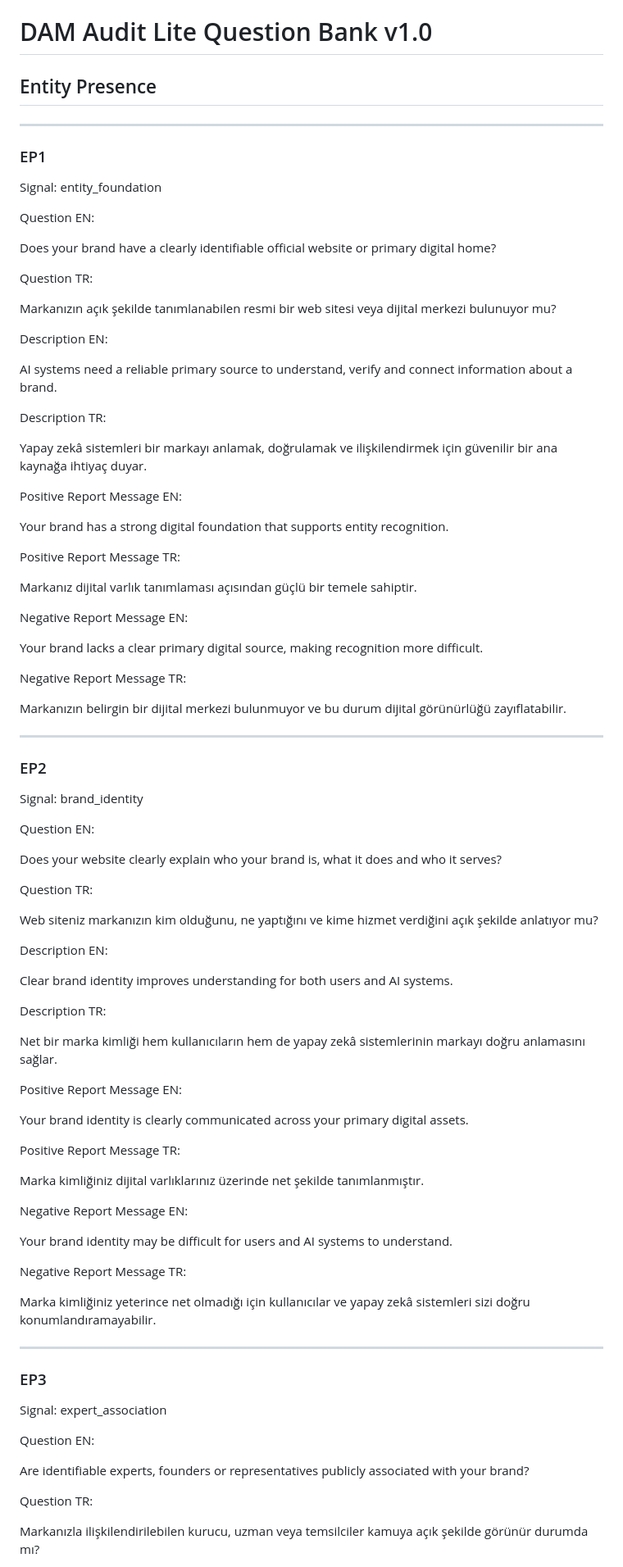
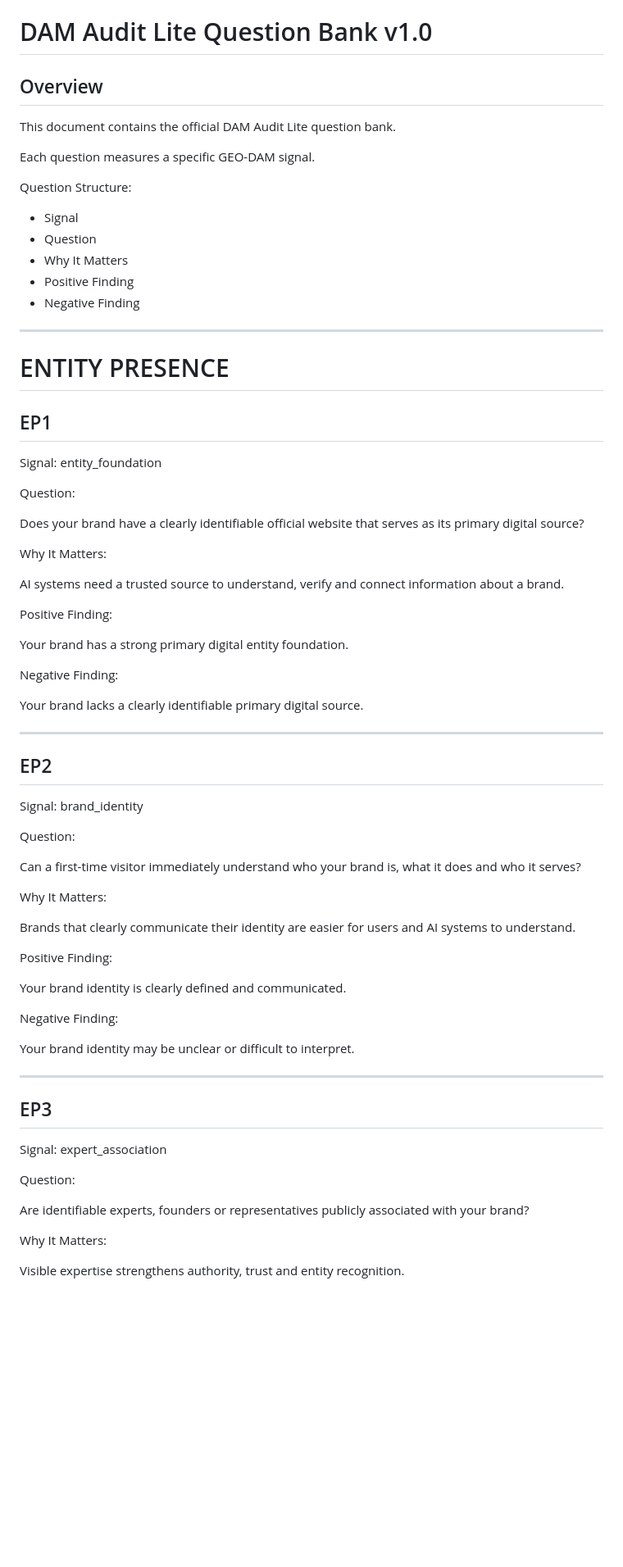
Before and after one commit to yusufads/DAM-Audit-Lite-MVP, a Markdown page: questions/question-bank.md, the part around one of its changes. Shown at 82% size. Drawn GitHub-style; blank space fills up the shorter version.

```diff
--- a/questions/question-bank.md
+++ b/questions/question-bank.md
@@ -1,94 +1,79 @@
 # DAM Audit Lite Question Bank v1.0
 
-## Entity Presence
+## Overview
+
+This document contains the official DAM Audit Lite question bank.
+
+Each question measures a specific GEO-DAM signal.
+
+Question Structure:
+
+* Signal
+* Question
+* Why It Matters
+* Positive Finding
+* Negative Finding
 
 ---
 
-### EP1
+# ENTITY PRESENCE
 
-Signal: entity_foundation
+## EP1
 
-Question EN:
+Signal:
+entity_foundation
 
-Does your brand have a clearly identifiable official website or primary digital home?
+Question:
 
-Question TR:
+Does your brand have a clearly identifiable official website that serves as its primary digital source?
 
-Markanızın açık şekilde tanımlanabilen resmi bir web sitesi veya dijital merkezi bulunuyor mu?
+Why It Matters:
 
-Description EN:
+AI systems need a trusted source to understand, verify and connect information about a brand.
 
-AI systems need a reliable primary source to understand, verify and connect information about a brand.
+Positive Finding:
 
-Description TR:
+Your brand has a strong primary digital entity foundation.
 
-Yapay zekâ sistemleri bir markayı anlamak, doğrulamak ve ilişkilendirmek için güvenilir bir ana kaynağa ihtiyaç duyar.
+Negative Finding:
 
-Positive Report Message EN:
-
-Your brand has a strong digital foundation that supports entity recognition.
-
-Positive Report Message TR:
-
-Markanız dijital varlık tanımlaması açısından güçlü bir temele sahiptir.
-
-Negative Report Message EN:
-
-Your brand lacks a clear primary digital source, making recognition more difficult.
-
-Negative Report Message TR:
-
-Markanızın belirgin bir dijital merkezi bulunmuyor ve bu durum dijital görünürlüğü zayıflatabilir.
+Your brand lacks a clearly identifiable primary digital source.
 
 ---
 
-### EP2
+## EP2
 
-Signal: brand_identity
+Signal:
+brand_identity
 
-Question EN:
+Question:
 
-Does your website clearly explain who your brand is, what it does and who it serves?
+Can a first-time visitor immediately understand who your brand is, what it does and who it serves?
 
-Question TR:
+Why It Matters:
 
-Web siteniz markanızın kim olduğunu, ne yaptığını ve kime hizmet verdiğini açık şekilde anlatıyor mu?
+Brands that clearly communicate their identity are easier for users and AI systems to understand.
 
-Description EN:
+Positive Finding:
 
-Clear brand identity improves understanding for both users and AI systems.
+Your brand identity is clearly defined and communicated.
 
-Description TR:
+Negative Finding:
 
-Net bir marka kimliği hem kullanıcıların hem de yapay zekâ sistemlerinin markayı doğru anlamasını sağlar.
-
-Positive Report Message EN:
-
-Your brand identity is clearly communicated across your primary digital assets.
-
-Positive Report Message TR:
-
-Marka kimliğiniz dijital varlıklarınız üzerinde net şekilde tanımlanmıştır.
-
-Negative Report Message EN:
-
-Your brand identity may be difficult for users and AI systems to understand.
-
-Negative Report Message TR:
-
-Marka kimliğiniz yeterince net olmadığı için kullanıcılar ve yapay zekâ sistemleri sizi doğru konumlandıramayabilir.
+Your brand identity may be unclear or difficult to interpret.
 
 ---
 
-### EP3
+## EP3
 
-Signal: expert_association
+Signal:
+expert_association
 
-Question EN:
+Question:
 
 Are identifiable experts, founders or representatives publicly associated with your brand?
 
-Question TR:
+Why It Matters:
 
-Markanızla ilişkilendirilebilen kurucu, uzman veya temsilciler kamuya açık şekilde görünür durumda mı?
+Visible expertise strengthens authority, trust and entity recognition.
 
```
Also changed, not shown: other parts of questions/question-bank.md (+311 -63 lines).
